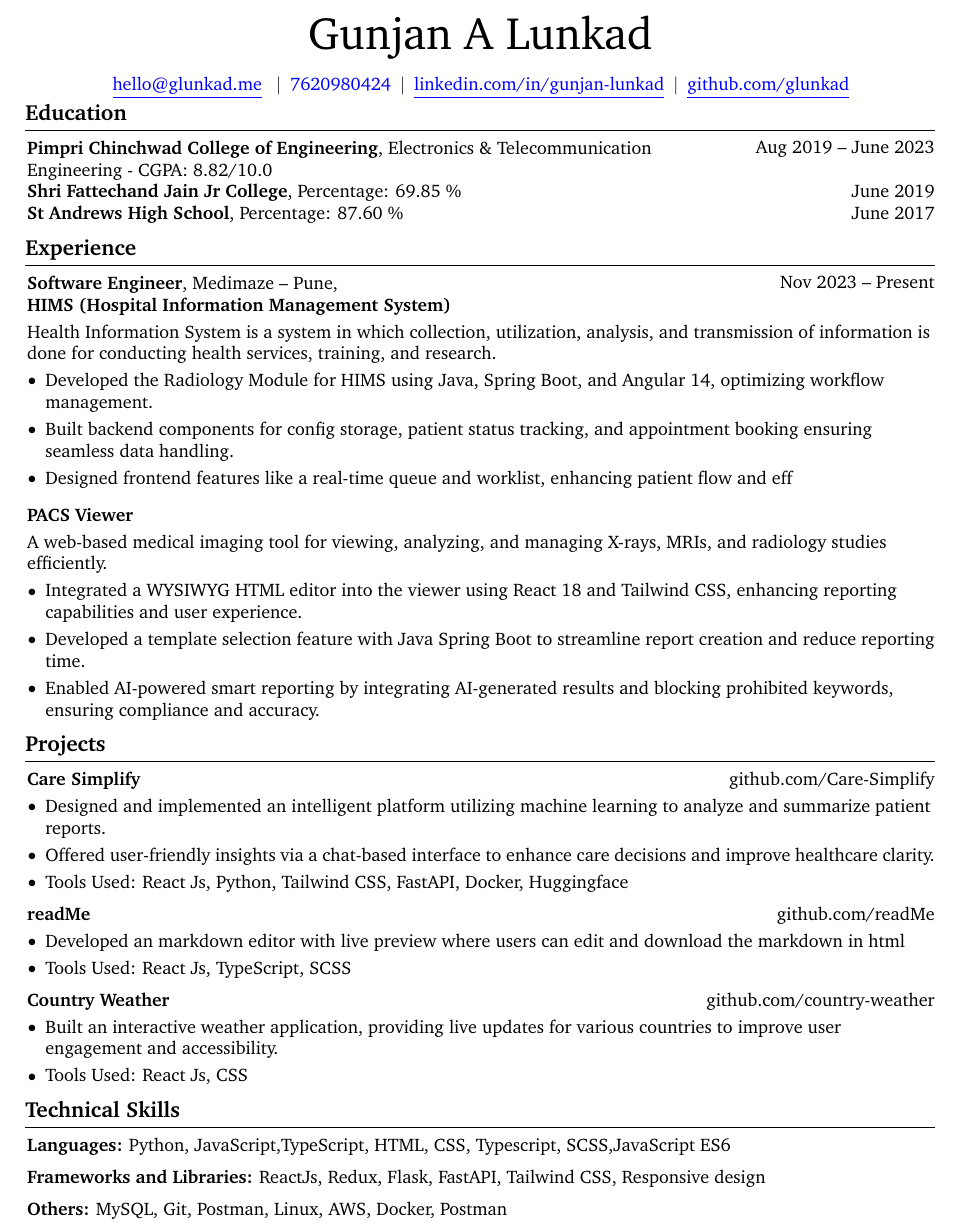
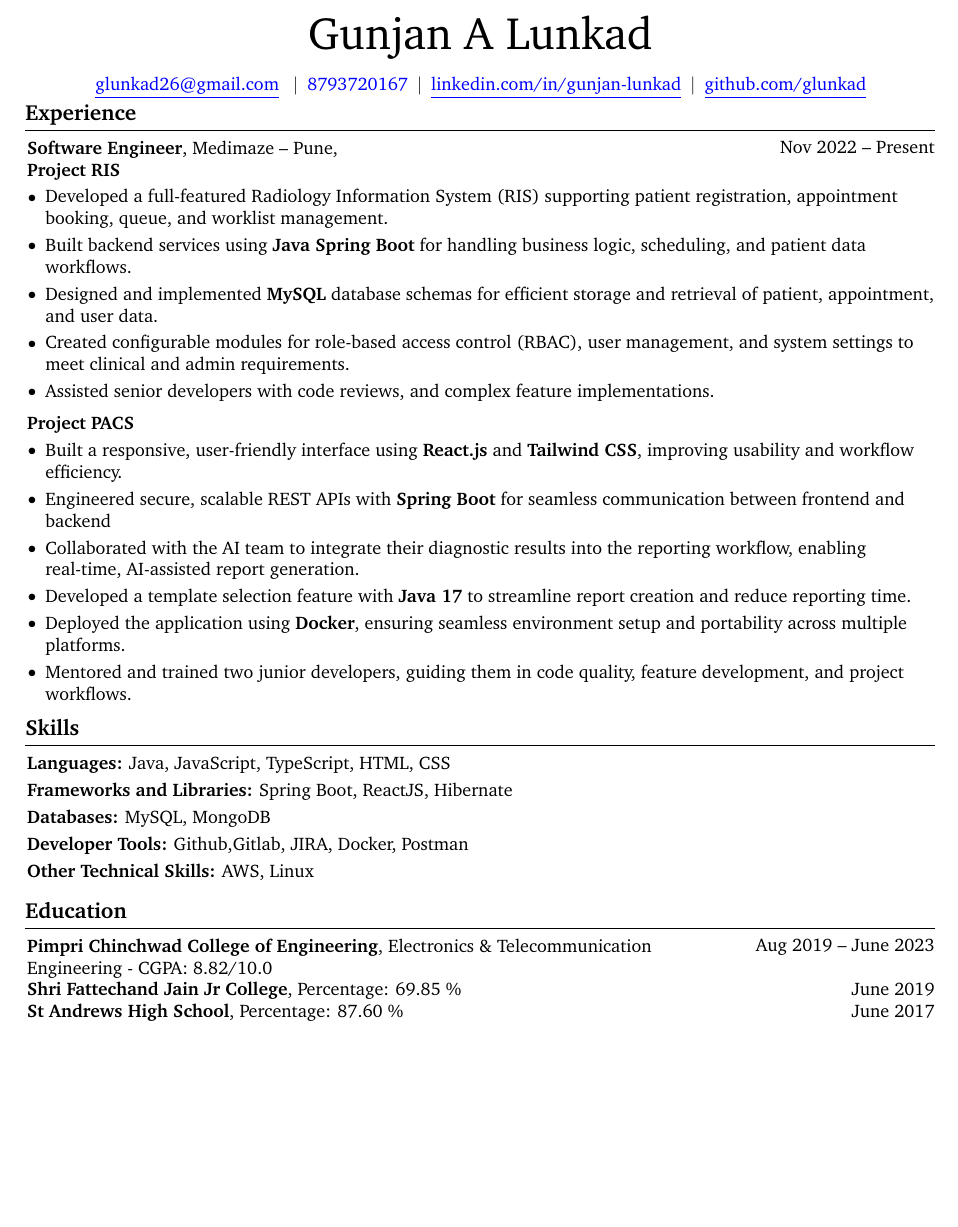
Before and after one commit to glunkad/resume, a LaTeX document (main.tex): part of page 1 of 2 before the commit and part of the page after it, cut so that both start at the same text, the shorter picture padded with empty space. Compiled offline with pdfLaTeX.

Commit message:
Update main.tex

```diff
--- a/main.tex
+++ b/main.tex
@@ -172,11 +172,11 @@
         % \AND%
         % \kern 5.0 pt%
         % \mbox{\hrefWithoutArrow{mailto:hello@glunkad.me}{hello@glunkad.me}}%
-        \mbox{\href{mailto:hello@glunkad.me}{\textcolor{blue}{\underline{hello@glunkad.me}}}}
+        \mbox{\href{mailto:glunkad26@gmail.com}{\textcolor{blue}{\underline{glunkad26@gmail.com}}}}
         \kern 5.0 pt%
         \AND%
         \kern 5.0 pt%
-        \mbox{\hrefWithoutArrow{tel:+91-7620980424}{\textcolor{blue}{7620980424}}}%
+        \mbox{\hrefWithoutArrow{tel:+91-8793720167}{\textcolor{blue}{8793720167}}}%
         % \kern 5.0 pt%
         % \AND%
         % \kern 5.0 pt%
@@ -193,7 +193,74 @@
 
     \vspace{5 pt - 0.3 cm}
 
-    \section{Education}
+    \section{Experience}
+
+
+        \begin{twocolentry}{
+            Nov 2022 – Present
+        }
+            \textbf{Software Engineer}, Medimaze -- Pune,
+            \end{twocolentry}
+            \textbf{Project RIS}
+            \vspace{0.10 cm}
+    \begin{onecolentry}
+        \begin{highlights}
+            \item Developed a full-featured Radiology Information System (RIS) supporting patient registration, appointment booking, queue, and worklist management.
+            \item Built backend services using \textbf{Java Spring Boot} for handling business logic, scheduling, and patient data workflows.
+            \item Designed and implemented \textbf{MySQL} database schemas for efficient storage and retrieval of patient, appointment, and user data.
+            \item Created configurable modules for role-based access control (RBAC), user management, and system settings to meet clinical and admin requirements.
+            \item Assisted senior developers with code reviews, and complex feature implementations.
+        \end{highlights}
+    \end{onecolentry}
+    \vspace{0.2 cm}
+
+    \textbf{Project PACS}
+    \vspace{0.10 cm}
+    \begin{onecolentry}
+        \begin{highlights}
+             \item Built a responsive, user-friendly interface using \textbf{React.js} and \textbf{Tailwind CSS}, improving usability and workflow efficiency.
+             \item Engineered secure, scalable REST APIs with \textbf{Spring Boot} for seamless communication between frontend and backend
+             \item Collaborated with the AI team to integrate their diagnostic results into the reporting workflow, enabling real-time, AI-assisted report generation.
+            \item Developed a template selection feature with \textbf{Java 17} to streamline report creation and reduce reporting time.
+            \item Deployed the application using \textbf{Docker}, ensuring seamless environment setup and portability across multiple platforms.
+            \item Mentored and trained two junior developers, guiding them in code quality, feature development, and project workflows.
+        \end{highlights}
+    \end{onecolentry}
+
+
+\section{Skills}
+
+        \begin{onecolentry}
+            \textbf{Languages:} Java, JavaScript, TypeScript, HTML, CSS \textcolor{white}{Python}
+        \end{onecolentry}
+
+
+        \vspace{0.1 cm}
+
+        \begin{onecolentry}
+            \textbf{Frameworks and Libraries:} Spring Boot, ReactJS, Hibernate \textcolor{white}{Microservices}
+        \end{onecolentry}
+
+        \vspace{0.1 cm}
+
+        \begin{onecolentry}
+            \textbf{Databases:} MySQL, MongoDB \end{onecolentry}
+
+        \vspace{0.1 cm}
+
+        \begin{onecolentry}
+            \textbf{Developer Tools:} Github,Gitlab, JIRA, Docker, Postman \textcolor{white}{Jenkins, Maven, Kubernates} \textcolor{white}{AWS EC2} \textcolor{white}{AWS S3}
+        \end{onecolentry}
+
+        \vspace{0.1 cm}
+
+        \begin{onecolentry}
+            \textbf{Other Technical Skills:} AWS, Linux \textcolor{white}{Data Structure and Algorithms, Computer Network, Operating System}
+        \end{onecolentry}
+
+        \vspace{0.1 cm}
+
+        \section{Education}
 
         \begin{twocolentry}{
             Aug 2019 – June 2023
@@ -220,128 +287,76 @@
         % \end{onecolentry}
 
 
-    \section{Experience}
 
 
-        \begin{twocolentry}{
-            Nov 2023 – Present
-        }
-            \textbf{Software Engineer}, Medimaze -- Pune,
-            \end{twocolentry}
-            \textbf{HIMS (Hospital Information Management System)}
-            \vspace{0.10 cm}
-    \begin{onecolentry}
-        \text Health Information System is a system in which collection, utilization, analysis, and transmission of information is done for conducting health services, training, and research.
-        \begin{highlights}
-            \item Developed the Radiology Module for HIMS using Java, Spring Boot, and Angular 14, optimizing workflow management.
-            \item Built backend components for config storage, patient status tracking, and appointment booking ensuring seamless data handling.
-            \item Designed frontend features like a real-time queue and worklist, enhancing patient flow and eff
-        \end{highlights}
-    \end{onecolentry}
-    \vspace{0.2 cm}
-
-    \textbf{PACS Viewer}
-    \vspace{0.10 cm}
-    \begin{onecolentry}
-         \text A web-based medical imaging tool for viewing, analyzing, and managing X-rays, MRIs, and radiology studies efficiently.
-        \begin{highlights}
-             \item Integrated a WYSIWYG HTML editor into the viewer using React 18 and Tailwind CSS, enhancing reporting capabilities and user experience.
-        \item Developed a template selection feature with Java Spring Boot to streamline report creation and reduce reporting time.
-        \item Enabled AI-powered smart reporting by integrating AI-generated results and blocking prohibited keywords, ensuring compliance and accuracy.
-        \end{highlights}
-    \end{onecolentry}
+    % \section{Projects}
 
 
+    %     \begin{twocolentry}{
+    %         \href{https://github.com/glunkad/Care-Simplify}{github.com/Care-Simplify}
+    %     }
+    %         \textbf{Care Simplify}\end{twocolentry}
+
+    %     \vspace{0.10 cm}
+    %     \begin{onecolentry}
+    %         \begin{highlights}
+    %             \item Designed and implemented an intelligent platform utilizing machine learning to analyze and summarize patient reports.
+    %             \item Offered user-friendly insights via a chat-based interface to enhance care decisions and improve healthcare clarity.
+    %             \item Tools Used: React Js, Python, Tailwind CSS, FastAPI, Docker, Huggingface
+    %         \end{highlights}
+    %     \end{onecolentry}
 
 
-    \section{Projects}
+    %     \vspace{0.2 cm}
 
 
-        \begin{twocolentry}{
-            \href{https://github.com/glunkad/Care-Simplify}{github.com/Care-Simplify}
-        }
-            \textbf{Care Simplify}\end{twocolentry}
+    %     \begin{twocolentry}{
+    %         \href{https://github.com/glunkad/readMe}{github.com/readMe}
+    %     }
+    %         \textbf{readMe}\end{twocolentry}
 
-        \vspace{0.10 cm}
-        \begin{onecolentry}
-            \begin{highlights}
-                \item Designed and implemented an intelligent platform utilizing machine learning to analyze and summarize patient reports.
-                \item Offered user-friendly insights via a chat-based interface to enhance care decisions and improve healthcare clarity.
-                \item Tools Used: React Js, Python, Tailwind CSS, FastAPI, Docker, Huggingface
-            \end{highlights}
-        \end{onecolentry}
+    %     \vspace{0.10 cm}
+    %     \begin{onecolentry}
+    %         \begin{highlights}
+    %             \item Developed an markdown editor with live preview where users can edit and download the markdown in html
+    %             \item Tools Used: React Js, TypeScript, SCSS
+    %         \end{highlights}
+    %     \end{onecolentry}
 
 
-        \vspace{0.2 cm}
+    %     \vspace{0.2 cm}
+
+    %     % \begin{twocolentry}{
+    %     %     \href{https://github.com/glunkad/fullstackopen/tree/main/part2/countryinfo/src}{github.com/country-weather}
+    %     % }
+    %     %     \textbf{Country Weather}\end{twocolentry}
+
+    %     % \vspace{0.10 cm}
+    %     % \begin{onecolentry}
+    %     %     \begin{highlights}
+    %     %         \item Built an interactive weather application, providing live updates for various countries to improve user engagement and accessibility.
+    %     %         \item Tools Used: React Js, CSS
+    %     %     \end{highlights}
+    %     % \end{onecolentry}
+
+    % % \section{Quick Guide}
+
+    % % \begin{onecolentry}
+    % %     \begin{highlightsforbulletentries}
 
 
-        \begin{twocolentry}{
-            \href{https://github.com/glunkad/readMe}{github.com/readMe}
-        }
-            \textbf{readMe}\end{twocolentry}
+    % %     \item Each section title is arbitrary and each section contains a list of entries.
 
-        \vspace{0.10 cm}
-        \begin{onecolentry}
-            \begin{highlights}
-                \item Developed an markdown editor with live preview where users can edit and download the markdown in html
-                \item Tools Used: React Js, TypeScript, SCSS
-            \end{highlights}
-        \end{onecolentry}
+    % %     \item There are 7 unique entry types: \textit{BulletEntry}, \textit{TextEntry}, \textit{EducationEntry}, \textit{ExperienceEntry}, \textit{NormalEntry}, \textit{PublicationEntry}, and \textit{OneLineEntry}.
+
+    % %     \item Select a section title, pick an entry type, and start writing your section!
+
+    % %     \item \href{https://docs.rendercv.com/user_guide/}{Here}, you can find a comprehensive user guide for RenderCV.
 
 
-        \vspace{0.2 cm}
+    % %     \end{highlightsforbulletentries}
+    % % \end{onecolentry}
 
-        \begin{twocolentry}{
-            \href{https://github.com/glunkad/fullstackopen/tree/main/part2/countryinfo/src}{github.com/country-weather}
-        }
-            \textbf{Country Weather}\end{twocolentry}
-
-        \vspace{0.10 cm}
-        \begin{onecolentry}
-            \begin{highlights}
-                \item Built an interactive weather application, providing live updates for various countries to improve user engagement and accessibility.
-                \item Tools Used: React Js, CSS
-            \end{highlights}
-        \end{onecolentry}
-
-    % \section{Quick Guide}
-
-    % \begin{onecolentry}
-    %     \begin{highlightsforbulletentries}
-
-
-    %     \item Each section title is arbitrary and each section contains a list of entries.
-
-    %     \item There are 7 unique entry types: \textit{BulletEntry}, \textit{TextEntry}, \textit{EducationEntry}, \textit{ExperienceEntry}, \textit{NormalEntry}, \textit{PublicationEntry}, and \textit{OneLineEntry}.
-
-    %     \item Select a section title, pick an entry type, and start writing your section!
-
-    %     \item \href{https://docs.rendercv.com/user_guide/}{Here}, you can find a comprehensive user guide for RenderCV.
-
-
-    %     \end{highlightsforbulletentries}
-    % \end{onecolentry}
-
-
-    \section{Technical Skills}
-
-        \begin{onecolentry}
-            \textbf{Languages:} Python, JavaScript,TypeScript,  HTML, CSS, Typescript, SCSS,JavaScript ES6
-        \end{onecolentry}
-
-        \vspace{0.2 cm}
-
-        \begin{onecolentry}
-            \textbf{Frameworks and Libraries:} ReactJs, Redux, Flask, FastAPI, Tailwind CSS, Responsive design
-        \end{onecolentry}
-
-        \vspace{0.2 cm}
-
-        \begin{onecolentry}
-            \textbf{Others:} MySQL, Git, Postman, Linux, AWS, Docker, Postman
-        \end{onecolentry}
-
-        \vspace{0.2 cm}
 
 
     \section{Achievements}
```
